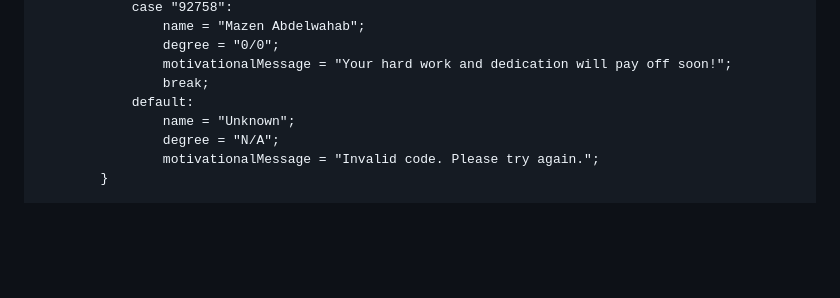
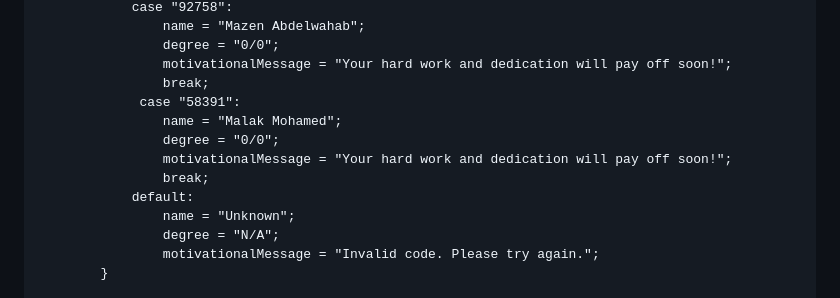
Before and after one commit to eng-Mora/Exam-Result, a Markdown page: README.md, the part around the change. GitHub-like rendering; blank space fills up the shorter version.

```diff
--- a/README.md
+++ b/README.md
@@ -288,6 +288,11 @@
                     degree = "0/0";
                     motivationalMessage = "Your hard work and dedication will pay off soon!";
                     break;
+                 case "58391":
+                    name = "Malak Mohamed";
+                    degree = "0/0";
+                    motivationalMessage = "Your hard work and dedication will pay off soon!";
+                    break;
                 default:
                     name = "Unknown";
                     degree = "N/A";
```
